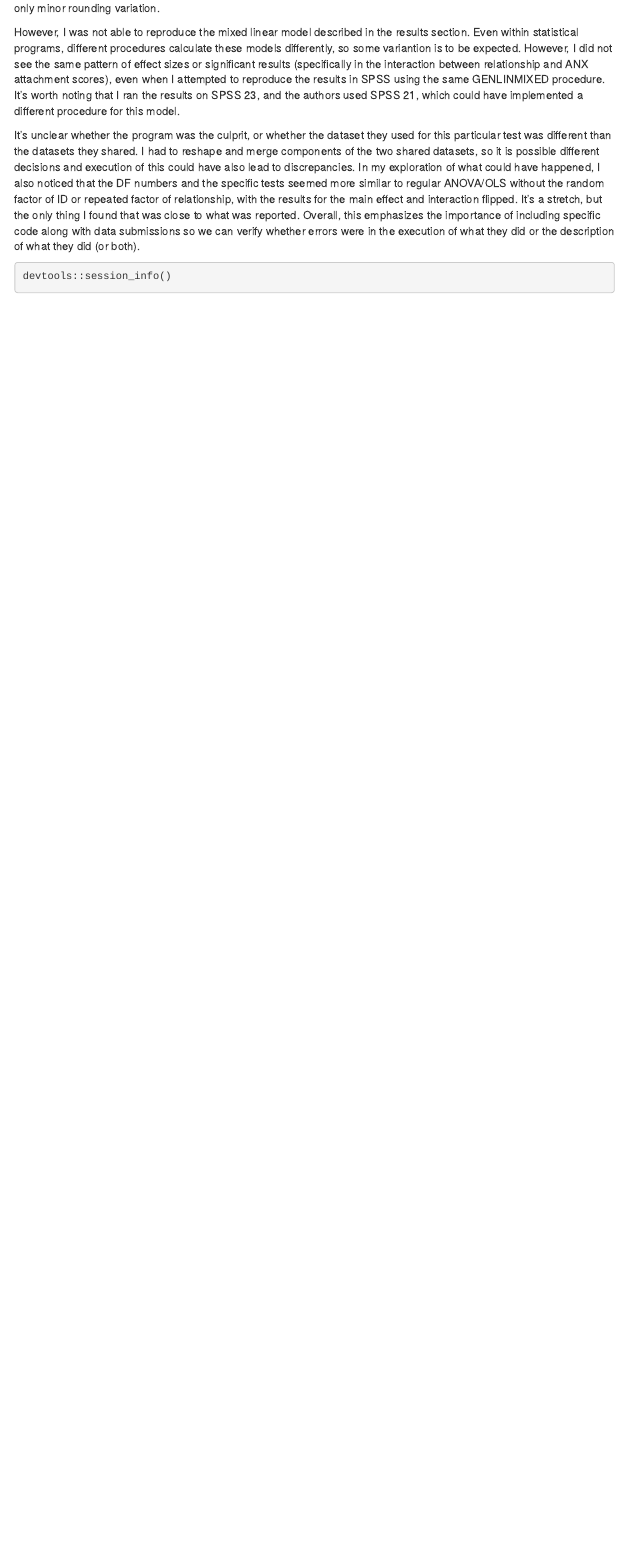
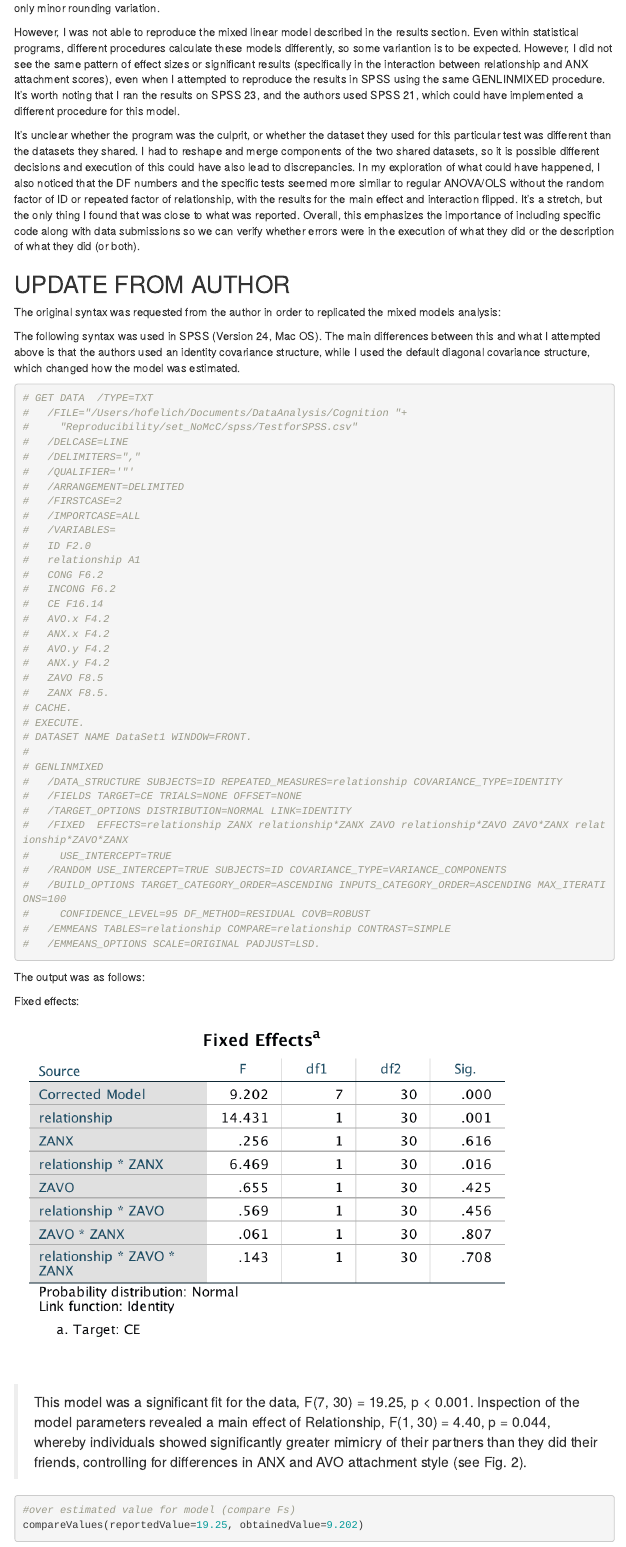
Before and after one commit to CognitionOpenDataProject/set_NoMcC, an R Markdown document (jointReport.rmd): the page in a window 1100 px wide, from 16660 px down. Rendered offline with R 4.5, knitr and Pandoc, with nearby package versions; some code elsewhere in the file could not run offline; menus at the side of the page are left out.

Commit message:
Finished second copilot
After discussions with original authors and updates by Alicia

````diff
--- a/jointReport.rmd
+++ b/jointReport.rmd
@@ -430,3 +430,60 @@ However, I was not able to reproduce the mixed linear model described in the res
 It's unclear whether the program was the culprit, or whether the dataset they used for this particular test was different than the datasets they shared. I had to reshape and merge components of the two shared datasets, so it is possible different decisions and execution of this could have also lead to discrepancies. In my exploration of what could have happened, I also noticed that the DF numbers and the specific tests seemed more similar to regular ANOVA/OLS without the random factor of ID or repeated factor of relationship, with the results for the main effect and interaction flipped. It's a stretch, but the only thing I found that was close to what was reported. Overall, this emphasizes the importance of including specific code along with data submissions so we can verify whether errors were in the execution of what they did or the description of what they did (or both).
 
 
+## UPDATE FROM AUTHOR
+
+The original syntax was requested from the author in order to replicated the mixed models analysis:
+
+The following syntax was used in SPSS (Version 24, Mac OS). The main differences between this and what I attempted above is that the authors used an identity covariance structure, while I used the default diagonal covariance structure, which changed how the model was estimated.
+
+```{r}
+# GET DATA  /TYPE=TXT
+#   /FILE="/Users/hofelich/Documents/DataAnalysis/Cognition "+
+#     "Reproducibility/set_NoMcC/spss/TestforSPSS.csv"
+#   /DELCASE=LINE
+#   /DELIMITERS=","
+#   /QUALIFIER='"'
+#   /ARRANGEMENT=DELIMITED
+#   /FIRSTCASE=2
+#   /IMPORTCASE=ALL
+#   /VARIABLES=
+#   ID F2.0
+#   relationship A1
+#   CONG F6.2
+#   INCONG F6.2
+#   CE F16.14
+#   AVO.x F4.2
+#   ANX.x F4.2
+#   AVO.y F4.2
+#   ANX.y F4.2
+#   ZAVO F8.5
+#   ZANX F8.5.
+# CACHE.
+# EXECUTE.
+# DATASET NAME DataSet1 WINDOW=FRONT.
+#
+# GENLINMIXED
+#   /DATA_STRUCTURE SUBJECTS=ID REPEATED_MEASURES=relationship COVARIANCE_TYPE=IDENTITY
+#   /FIELDS TARGET=CE TRIALS=NONE OFFSET=NONE
+#   /TARGET_OPTIONS DISTRIBUTION=NORMAL LINK=IDENTITY
+#   /FIXED  EFFECTS=relationship ZANX relationship*ZANX ZAVO relationship*ZAVO ZAVO*ZANX relationship*ZAVO*ZANX
+#     USE_INTERCEPT=TRUE
+#   /RANDOM USE_INTERCEPT=TRUE SUBJECTS=ID COVARIANCE_TYPE=VARIANCE_COMPONENTS
+#   /BUILD_OPTIONS TARGET_CATEGORY_ORDER=ASCENDING INPUTS_CATEGORY_ORDER=ASCENDING MAX_ITERATIONS=100
+#     CONFIDENCE_LEVEL=95 DF_METHOD=RESIDUAL COVB=ROBUST
+#   /EMMEANS TABLES=relationship COMPARE=relationship CONTRAST=SIMPLE
+#   /EMMEANS_OPTIONS SCALE=ORIGINAL PADJUST=LSD.
+
+```
+
+The output was as follows:
+
+Fixed effects:
+![SPSS Fixed Effects](spss/Updated_SPSS_Output_FixedEffects.png)
+
+
+> This model was a significant fit for the data, F(7, 30) = 19.25, p < 0.001. Inspection of the model parameters revealed a main effect of Relationship, F(1, 30) = 4.40, p = 0.044, whereby individuals showed significantly greater mimicry of their partners than they did their friends, controlling for differences in ANX and AVO attachment style (see Fig. 2).
+
+```{r}
+#over estimated value for model (compare Fs)
+compareValues(reportedValue=19.25, obtainedValue=9.202)
````
Also changed, not shown: spss/Updated_SPSS_Output_FixedCoefficients.png (added), spss/Updated_SPSS_Output_FixedEffects.png (added), jointReport.rmd (42 more changed lines), 2 other files.
